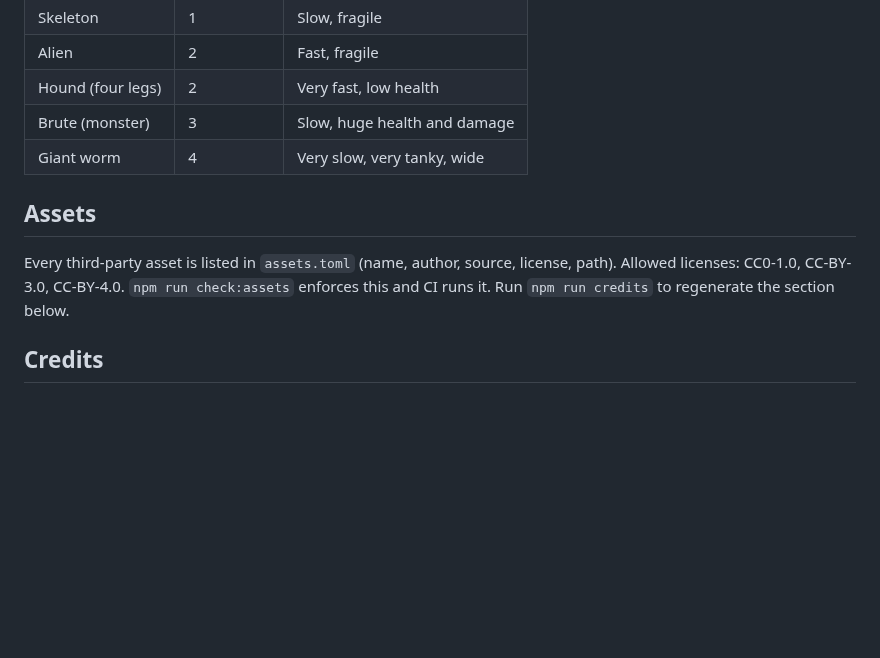
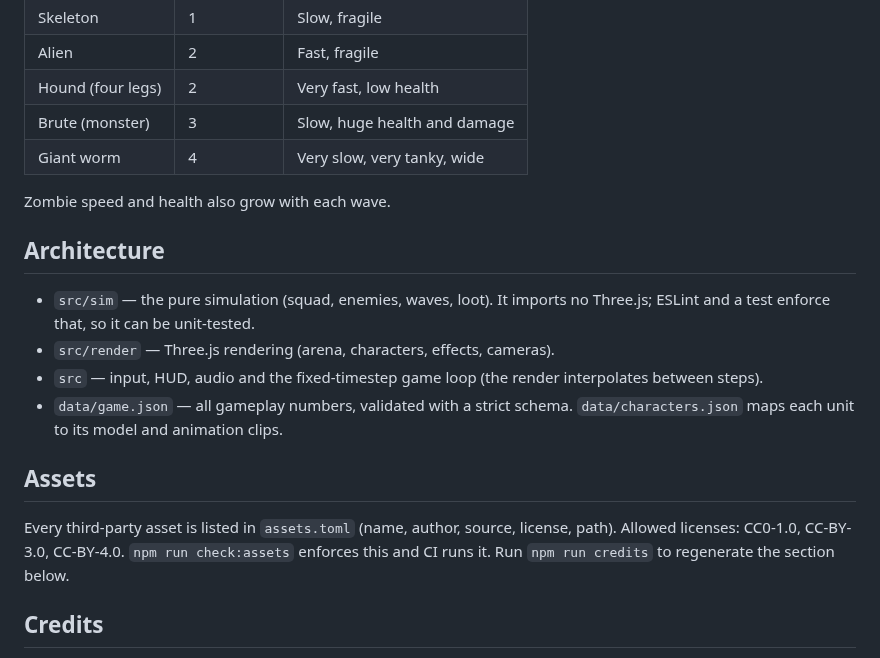
Before and after one commit to agustindiazcano/zombie-horde-survivors, a Markdown page: README.md, the part around one of its changes. GitHub-like rendering; blank space fills up the shorter version.

```diff
--- a/README.md
+++ b/README.md
@@ -82,11 +104,18 @@ Variants are defined in `data/game.json` (`enemies`) as multipliers on the base
 | Brute (monster)   | 3         | Slow, huge health and damage |
 | Giant worm        | 4         | Very slow, very tanky, wide  |
 
+Zombie speed and health also grow with each wave.
+
+## Architecture
+
+- `src/sim` — the pure simulation (squad, enemies, waves, loot). It imports no Three.js; ESLint and a test enforce that, so it can be unit-tested.
+- `src/render` — Three.js rendering (arena, characters, effects, cameras).
+- `src` — input, HUD, audio and the fixed-timestep game loop (the render interpolates between steps).
+- `data/game.json` — all gameplay numbers, validated with a strict schema. `data/characters.json` maps each unit to its model and animation clips.
+
 ## Assets
 
-Every third-party asset is listed in `assets.toml` (name, author, source, license, path).
-Allowed licenses: CC0-1.0, CC-BY-3.0, CC-BY-4.0. `npm run check:assets` enforces this and CI runs it.
-Run `npm run credits` to regenerate the section below.
+Every third-party asset is listed in `assets.toml` (name, author, source, license, path). Allowed licenses: CC0-1.0, CC-BY-3.0, CC-BY-4.0. `npm run check:assets` enforces this and CI runs it. Run `npm run credits` to regenerate the section below.
 
 ## Credits
 
```
Also changed, not shown: other parts of README.md (+68 -46 lines).
